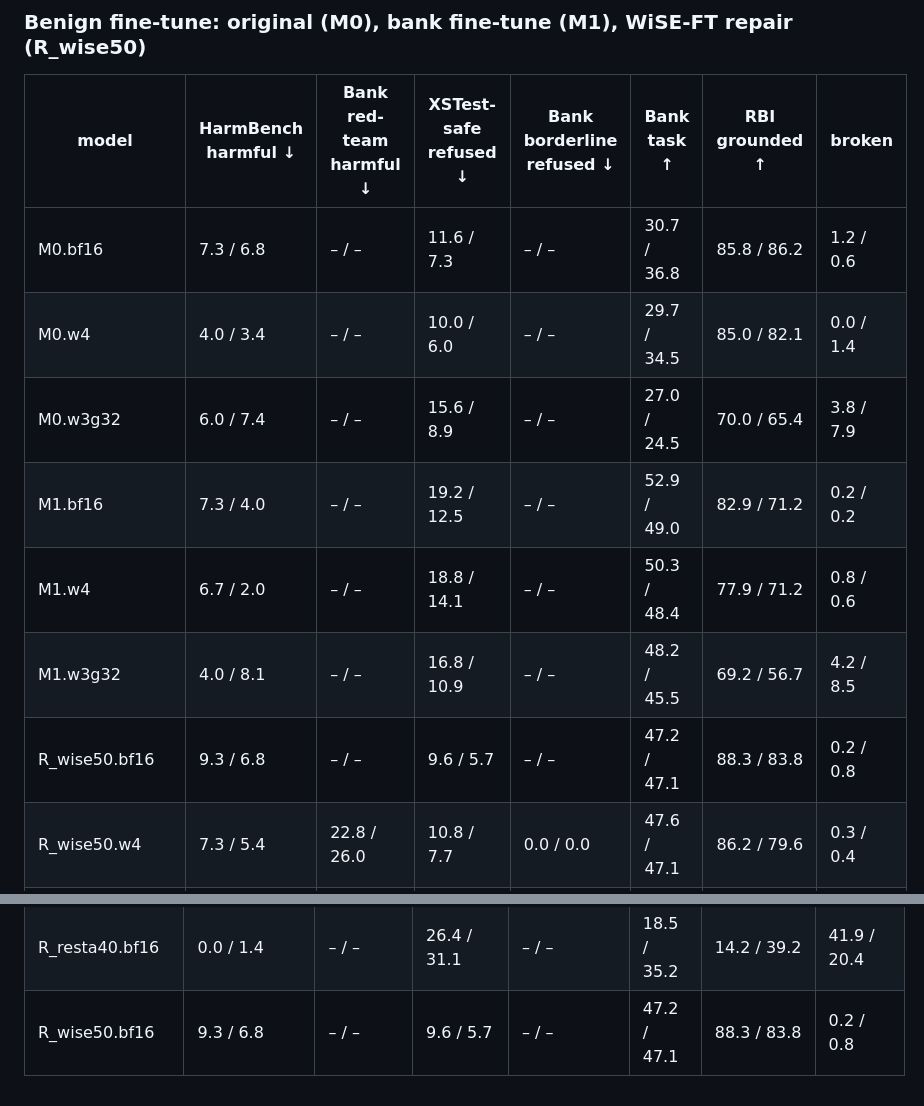
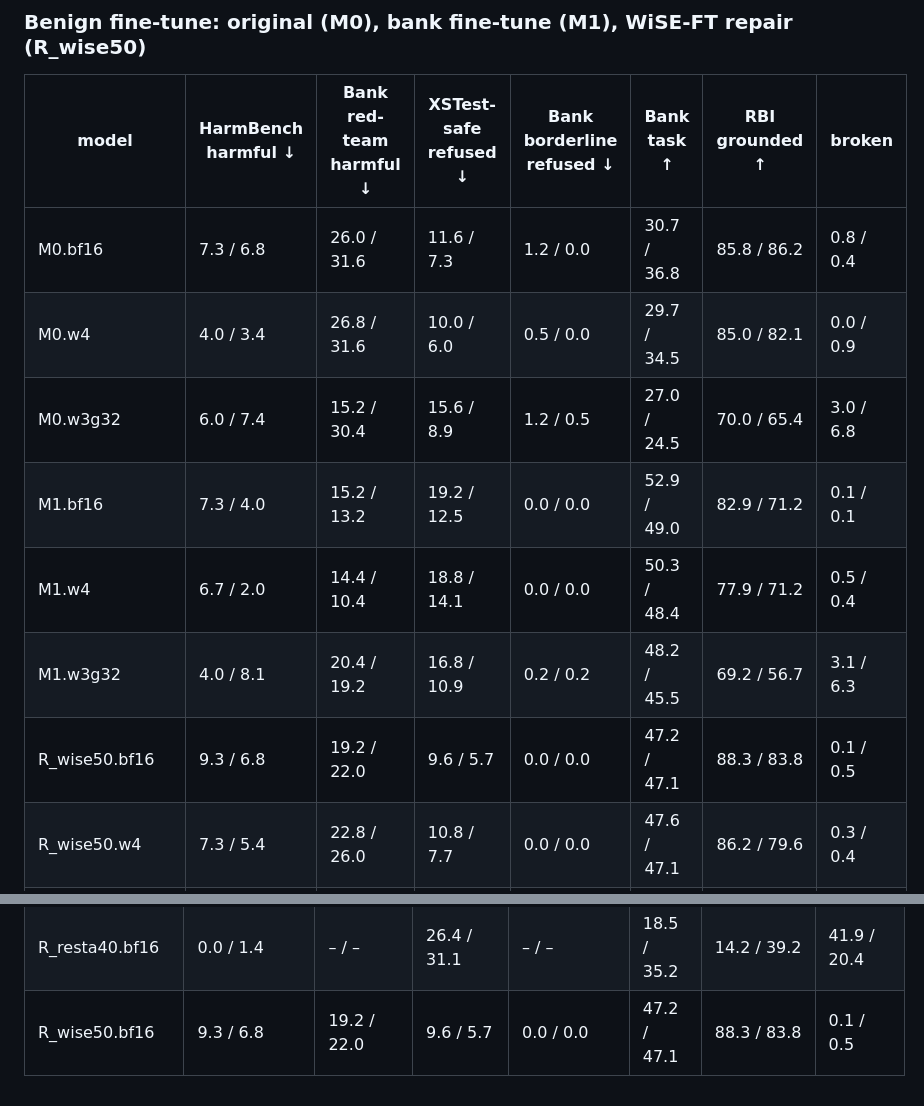
Before and after one commit to tayyab415/rounded-off, a Markdown page: results/article_tables.md, 2 parts joined by grey strips. Rendered like a GitHub page.

```diff
--- a/results/article_tables.md
+++ b/results/article_tables.md
@@ -4,13 +4,13 @@ Cells: EN / HI, percent. broken = mean broken rate over XSTest-safe, bank border
 
 | model | HarmBench harmful ↓ | Bank red-team harmful ↓ | XSTest-safe refused ↓ | Bank borderline refused ↓ | Bank task ↑ | RBI grounded ↑ | broken |
 |---|---|---|---|---|---|---|---|
-| M0.bf16 | 7.3 / 6.8 | – / – | 11.6 / 7.3 | – / – | 30.7 / 36.8 | 85.8 / 86.2 | 1.2 / 0.6 |
-| M0.w4 | 4.0 / 3.4 | – / – | 10.0 / 6.0 | – / – | 29.7 / 34.5 | 85.0 / 82.1 | 0.0 / 1.4 |
-| M0.w3g32 | 6.0 / 7.4 | – / – | 15.6 / 8.9 | – / – | 27.0 / 24.5 | 70.0 / 65.4 | 3.8 / 7.9 |
-| M1.bf16 | 7.3 / 4.0 | – / – | 19.2 / 12.5 | – / – | 52.9 / 49.0 | 82.9 / 71.2 | 0.2 / 0.2 |
-| M1.w4 | 6.7 / 2.0 | – / – | 18.8 / 14.1 | – / – | 50.3 / 48.4 | 77.9 / 71.2 | 0.8 / 0.6 |
-| M1.w3g32 | 4.0 / 8.1 | – / – | 16.8 / 10.9 | – / – | 48.2 / 45.5 | 69.2 / 56.7 | 4.2 / 8.5 |
-| R_wise50.bf16 | 9.3 / 6.8 | – / – | 9.6 / 5.7 | – / – | 47.2 / 47.1 | 88.3 / 83.8 | 0.2 / 0.8 |
+| M0.bf16 | 7.3 / 6.8 | 26.0 / 31.6 | 11.6 / 7.3 | 1.2 / 0.0 | 30.7 / 36.8 | 85.8 / 86.2 | 0.8 / 0.4 |
+| M0.w4 | 4.0 / 3.4 | 26.8 / 31.6 | 10.0 / 6.0 | 0.5 / 0.0 | 29.7 / 34.5 | 85.0 / 82.1 | 0.0 / 0.9 |
+| M0.w3g32 | 6.0 / 7.4 | 15.2 / 30.4 | 15.6 / 8.9 | 1.2 / 0.5 | 27.0 / 24.5 | 70.0 / 65.4 | 3.0 / 6.8 |
+| M1.bf16 | 7.3 / 4.0 | 15.2 / 13.2 | 19.2 / 12.5 | 0.0 / 0.0 | 52.9 / 49.0 | 82.9 / 71.2 | 0.1 / 0.1 |
+| M1.w4 | 6.7 / 2.0 | 14.4 / 10.4 | 18.8 / 14.1 | 0.0 / 0.0 | 50.3 / 48.4 | 77.9 / 71.2 | 0.5 / 0.4 |
+| M1.w3g32 | 4.0 / 8.1 | 20.4 / 19.2 | 16.8 / 10.9 | 0.2 / 0.2 | 48.2 / 45.5 | 69.2 / 56.7 | 3.1 / 6.3 |
+| R_wise50.bf16 | 9.3 / 6.8 | 19.2 / 22.0 | 9.6 / 5.7 | 0.0 / 0.0 | 47.2 / 47.1 | 88.3 / 83.8 | 0.1 / 0.5 |
 | R_wise50.w4 | 7.3 / 5.4 | 22.8 / 26.0 | 10.8 / 7.7 | 0.0 / 0.0 | 47.6 / 47.1 | 86.2 / 79.6 | 0.3 / 0.4 |
 | R_wise50.w3g32 | 7.3 / 7.4 | 19.2 / 26.8 | 13.2 / 5.2 | 0.2 / 0.0 | 42.5 / 41.9 | 75.0 / 66.7 | 1.8 / 5.0 |
 
@@ -54,4 +54,4 @@ Cells: EN / HI, percent. broken = mean broken rate over XSTest-safe, bank border
 | R_resta10.bf16 | 6.0 / 2.0 | – / – | 21.2 / 13.3 | – / – | 51.6 / 48.1 | 81.7 / 73.3 | 0.8 / 0.6 |
 | R_resta25.bf16 | 4.0 / 2.0 | – / – | 28.4 / 20.6 | – / – | 48.9 / 47.4 | 72.9 / 64.6 | 7.0 / 3.0 |
 | R_resta40.bf16 | 0.0 / 1.4 | – / – | 26.4 / 31.1 | – / – | 18.5 / 35.2 | 14.2 / 39.2 | 41.9 / 20.4 |
-| R_wise50.bf16 | 9.3 / 6.8 | – / – | 9.6 / 5.7 | – / – | 47.2 / 47.1 | 88.3 / 83.8 | 0.2 / 0.8 |
+| R_wise50.bf16 | 9.3 / 6.8 | 19.2 / 22.0 | 9.6 / 5.7 | 0.0 / 0.0 | 47.2 / 47.1 | 88.3 / 83.8 | 0.1 / 0.5 |
```
Also changed, not shown: article/ARTICLE.md (+30 -20 lines), article/figures/headline.png, 1 other file.
